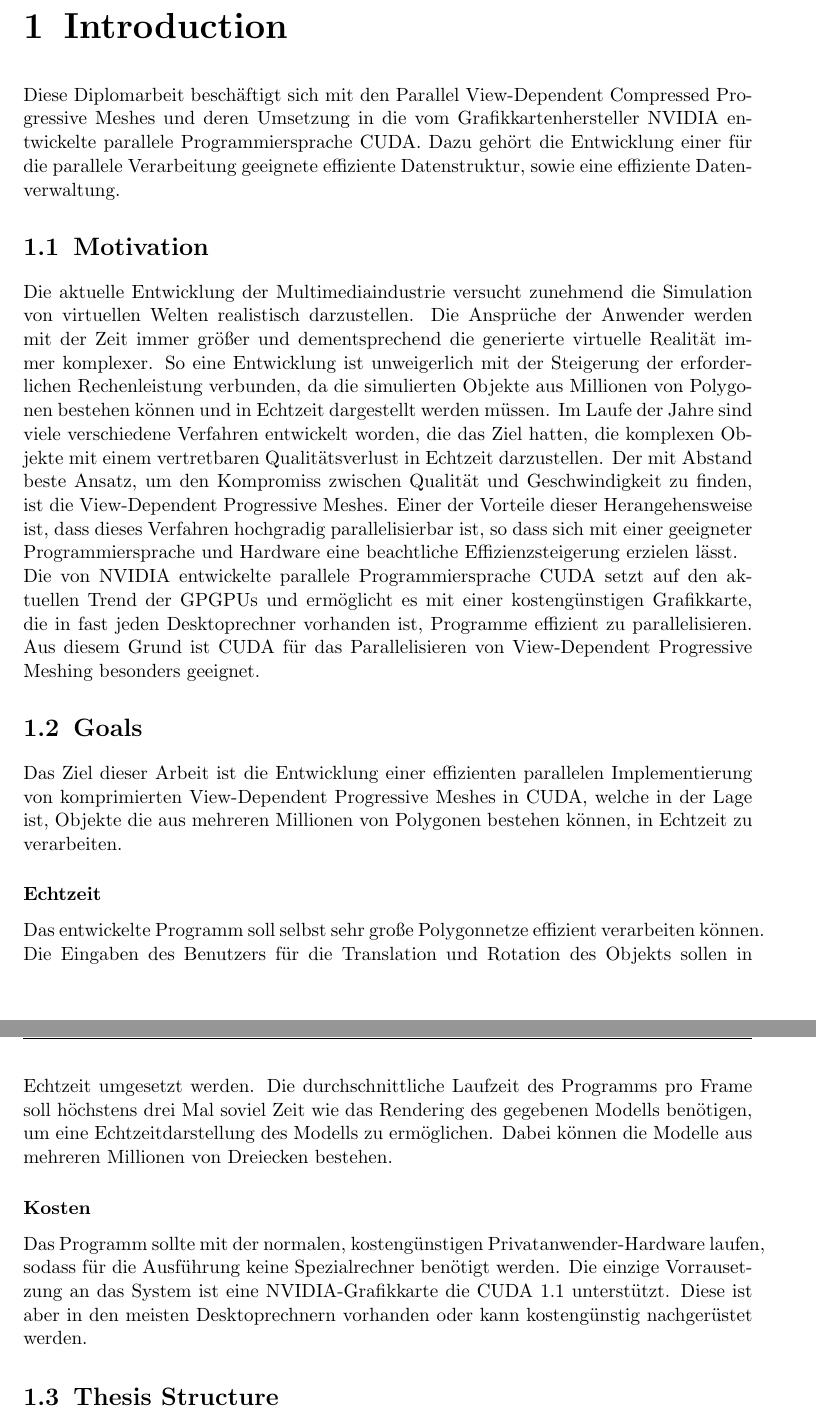
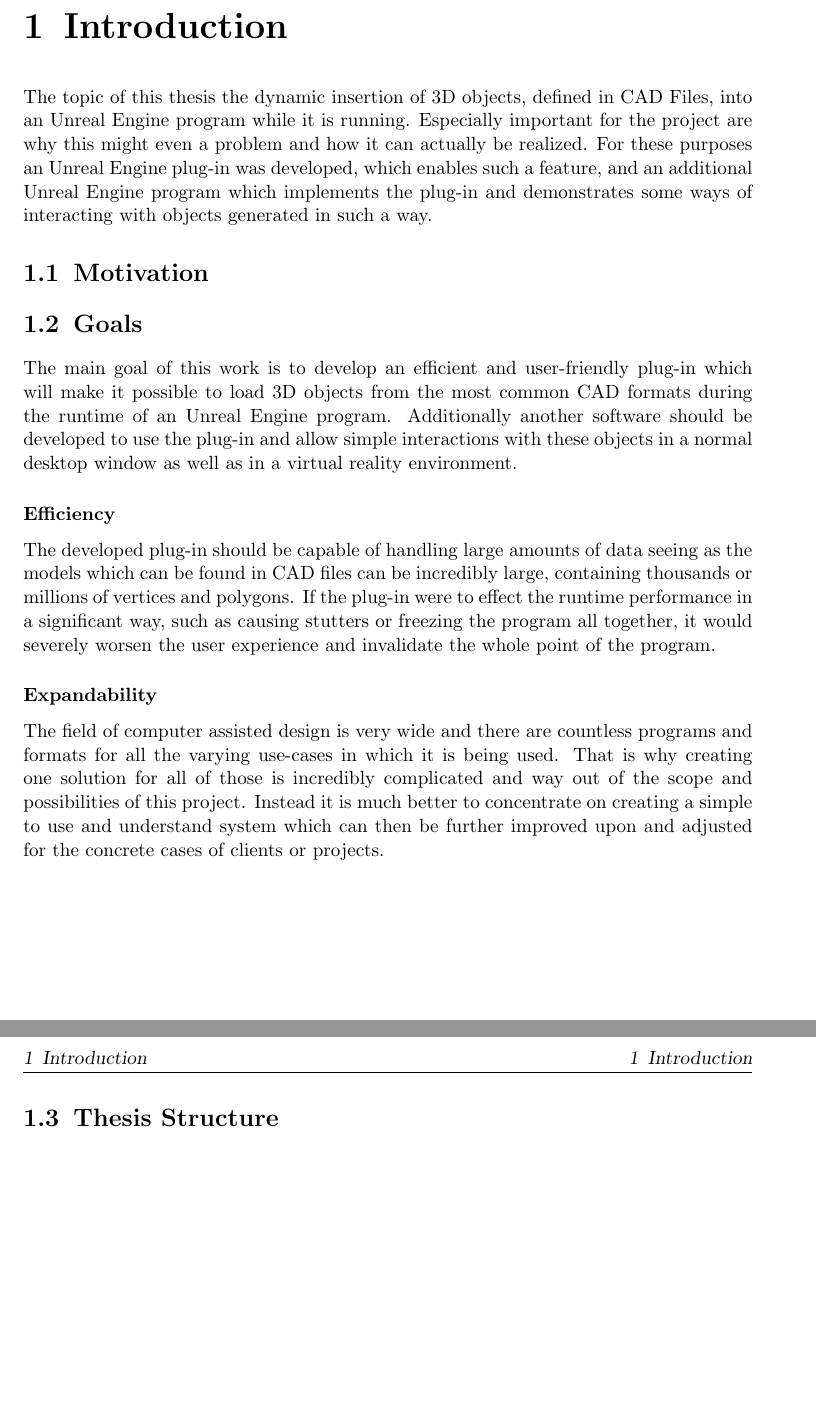
Before and after one commit to MatijaMi/Masterarbeit, a LaTeX thesis (main.tex, which reads Einleitung.tex): two parts of pages 12 and 13 of 34 before the commit and two parts of pages 12 and 13 of 33 after it, joined at a grey line, cut so that both start at the same text, the shorter picture padded with empty space. Compiled offline with pdfLaTeX.

Commit message:
Introduction almost done

```diff
--- a/Einleitung.tex
+++ b/Einleitung.tex
@@ -1,23 +1,21 @@
 \chapter{Introduction}
-Diese Diplomarbeit beschäftigt sich mit den Parallel View-Dependent Compressed Progressive Meshes und deren Umsetzung in die vom Grafikkartenhersteller NVIDIA entwickelte parallele Programmiersprache CUDA. Dazu gehört die Entwicklung einer für die parallele Verarbeitung geeignete effiziente Datenstruktur, sowie eine effiziente Datenverwaltung.
+The topic of this thesis the dynamic insertion of 3D objects, defined in CAD Files, into an Unreal Engine program while it is running. Especially important for the project are why this might even a problem and how it can actually be realized. For these purposes an Unreal Engine plug-in was developed, which enables such a feature, and an additional Unreal Engine program which implements the plug-in and demonstrates some ways of interacting with objects generated in such a way.
 
 %%%%%%%%%%%%%%%%%%%%%%%%%%%%%%%%%%%%%%%%%%%%%%%%%%%%%%%%%%%%%%%%%%%%%%%%%%%%%%%%%%%
 \section{Motivation}
-Die aktuelle Entwicklung der Multimediaindustrie versucht zunehmend die Simulation von virtuellen Welten realistisch darzustellen. Die Ansprüche der Anwender werden mit der Zeit immer größer und dementsprechend die generierte virtuelle Realität immer komplexer. So eine Entwicklung ist unweigerlich mit der  Steigerung der erforderlichen Rechenleistung verbunden, da die simulierten Objekte aus  Millionen von Polygonen bestehen können und  in Echtzeit dargestellt werden müssen.
-Im Laufe der Jahre sind viele verschiedene Verfahren entwickelt worden, die das Ziel hatten, die komplexen Objekte mit einem vertretbaren Qualitätsverlust in Echtzeit darzustellen. Der mit Abstand beste Ansatz, um den Kompromiss zwischen Qualität und Geschwindigkeit zu finden, ist die View-Dependent Progressive Meshes. Einer der Vorteile dieser Herangehensweise ist, dass dieses Verfahren hochgradig parallelisierbar ist, so dass sich mit einer geeigneter Programmiersprache und Hardware eine beachtliche Effizienzsteigerung erzielen lässt.\\
-Die von NVIDIA entwickelte parallele Programmiersprache CUDA setzt auf den aktuellen Trend der GPGPUs und  ermöglicht es mit einer kostengünstigen Grafikkarte, die in fast jeden Desktoprechner vorhanden ist, Programme effizient zu parallelisieren. Aus diesem Grund ist CUDA für das Parallelisieren von View-Dependent Progressive Meshing besonders geeignet.
+
 
 %%%%%%%%%%%%%%%%%%%%%%%%%%%%%%%%%%%%%%%%%%%%%%%%%%%%%%%%%%%%%%%%%%%%%%%%%%%%%%%%%%%
 \section{Goals}\label{chp:Goals}
-Das Ziel dieser Arbeit ist die Entwicklung einer effizienten parallelen Implementierung  von komprimierten View-Dependent Progressive Meshes in CUDA, welche in der Lage ist, Objekte die aus mehreren Millionen von Polygonen bestehen können, in Echtzeit zu verarbeiten.
+The main goal of this work is to develop an efficient and user-friendly plug-in which will make it possible to load 3D objects from the most common CAD formats during the runtime of an Unreal Engine program. Additionally another software should be developed to use the plug-in and allow simple interactions with these objects in a normal desktop window as well as in a virtual reality environment.
 
 %%%%%%%%%%%%%
-\subsubsection{Echtzeit}
-Das entwickelte Programm soll selbst sehr große Polygonnetze effizient verarbeiten können. Die Eingaben des Benutzers für die Translation und Rotation des Objekts sollen in Echtzeit umgesetzt werden. Die durchschnittliche Laufzeit des Programms pro Frame soll höchstens drei Mal soviel Zeit wie das Rendering des gegebenen Modells benötigen, um eine Echtzeitdarstellung des Modells zu ermöglichen. Dabei können die Modelle aus mehreren Millionen von Dreiecken bestehen.
+\subsubsection{Efficiency}
+The developed plug-in should be capable of handling large amounts of data seeing as the models which can be found in CAD files can be incredibly large, containing thousands or millions of vertices and polygons. If the plug-in were to effect the runtime performance in a significant way, such as causing stutters or freezing the program all together, it would severely worsen the user experience and invalidate the whole point of the program.
 
 %%%%%%%%%%%%%
-\subsubsection{Kosten}
-Das Programm sollte mit der normalen, kostengünstigen Privatanwender-Hardware laufen, sodass für die Ausführung keine Spezialrechner benötigt werden. Die einzige Vorrausetzung an das System ist eine NVIDIA-Grafikkarte die CUDA 1.1 unterstützt. Diese ist aber in den meisten Desktoprechnern vorhanden oder kann kostengünstig nachgerüstet werden.
+\subsubsection{Expandability}
+The field of computer assisted design is very wide and there are countless programs and formats for all the varying use-cases in which it is being used. That is why creating one solution for all of those is incredibly complicated and way out of the scope and possibilities of this project. Instead it is much better to concentrate on creating a simple to use and understand system which can then be further improved upon and adjusted for the concrete cases of clients or projects.
 
 %%%%%%%%%%%%%%%%%%%%%%%%%%%%%%%%%%%%%%%%%%%%%%%%%%%%%%%%%%%%%%%%%%%%%%%%%%%%%%%%%%%
 \section{Thesis Structure}
```
Also changed, not shown: EigenesVerfahren.tex (+2 -2 lines), Ergebnisse.tex (+1 -1 lines), Grundlagen.tex (+2 -3 lines), ZusammenfassungAusblick.tex (+1 -1 lines), main.pdf, Einleitung.tex (5 more changed lines), 4 other files.
